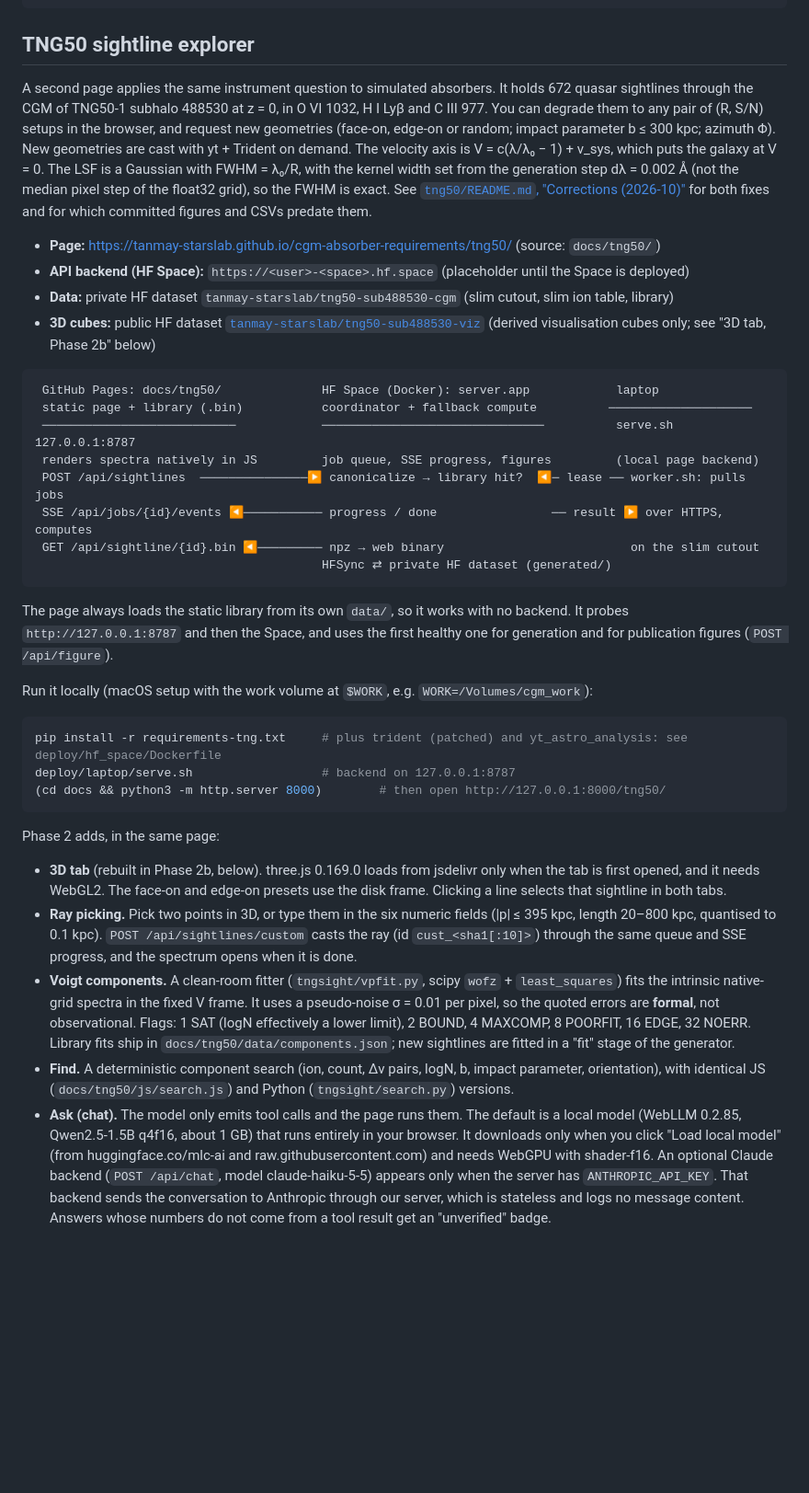
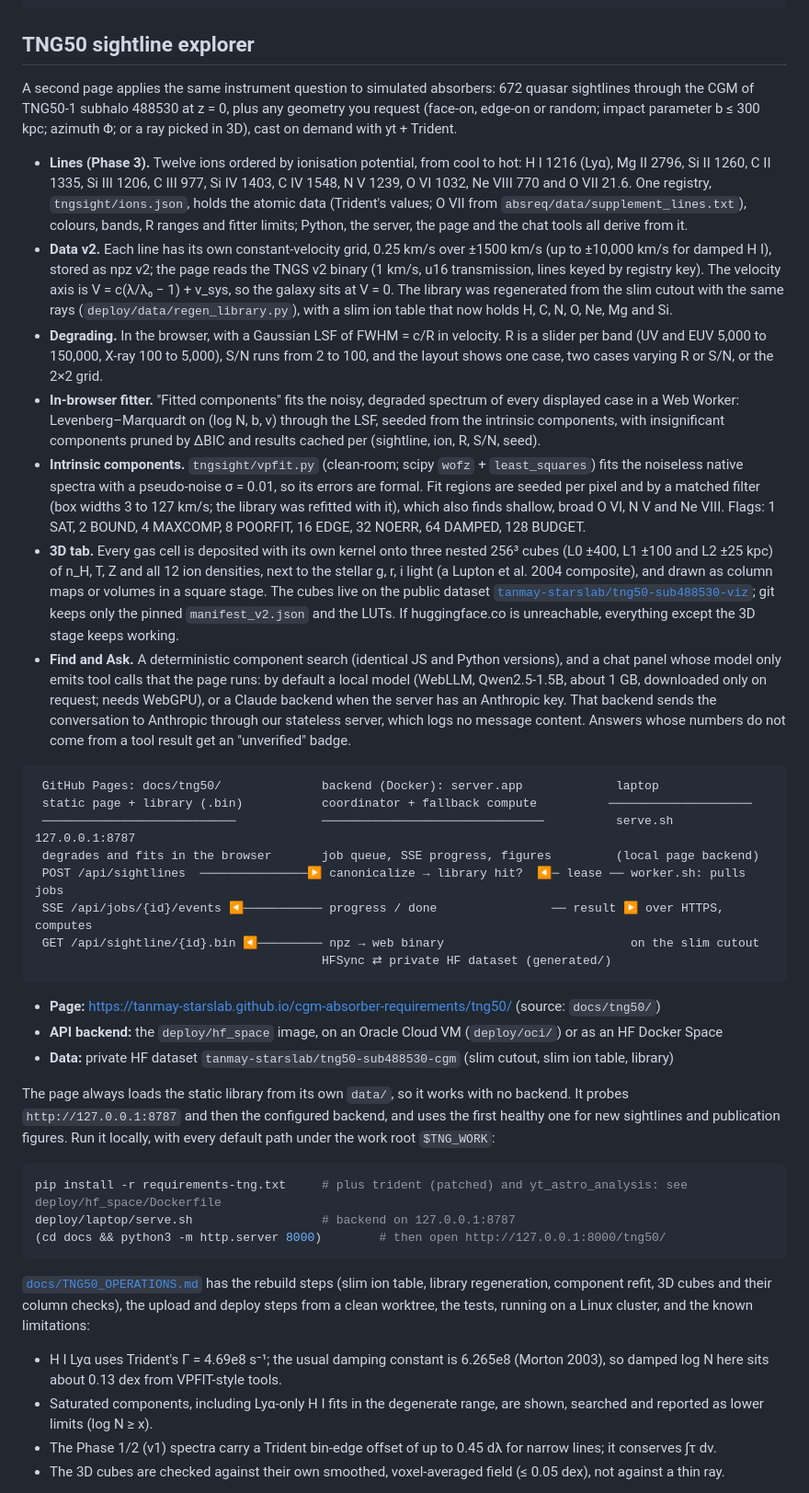
Before and after one commit to tanmay-starslab/cgm-absorber-requirements, a Markdown page: README.md, the part around one of its changes. Shown at 92% size. Drawn GitHub-style; blank space fills up the shorter version.

Commit message:
Rewrite the TNG50 docs for Phase 3 and running on a Linux cluster
Co-Authored-By: Claude Opus 5.5 (1M context) <noreply@anthropic.com>

````diff
--- a/README.md
+++ b/README.md
@@ -66,38 +66,60 @@ python scripts/export_web_data.py
 
 ## TNG50 sightline explorer
 
-A second page applies the same instrument question to simulated absorbers. It holds 672 quasar
-sightlines through the CGM of TNG50-1 subhalo 488530 at z = 0, in O VI 1032, H I Lyβ and C III 977.
-You can degrade them to any pair of (R, S/N) setups in the browser, and request new geometries
-(face-on, edge-on or random; impact parameter b ≤ 300 kpc; azimuth Φ). New geometries are cast with
-yt + Trident on demand. The velocity axis is V = c(λ/λ₀ − 1) + v_sys, which puts the galaxy at V = 0.
-The LSF is a Gaussian with FWHM = λ₀/R, with the kernel width set from the generation step
-dλ = 0.002 Å (not the median pixel step of the float32 grid), so the FWHM is exact. See
-[`tng50/README.md`, "Corrections (2026-10)"](tng50/README.md#corrections-2026-10-velocity-frame-and-dλ)
-for both fixes and for which committed figures and CSVs predate them.
+A second page applies the same instrument question to simulated absorbers: 672 quasar sightlines through the CGM of
+TNG50-1 subhalo 488530 at z = 0, plus any geometry you request (face-on, edge-on or random; impact parameter
+b ≤ 300 kpc; azimuth Φ; or a ray picked in 3D), cast on demand with yt + Trident.
 
-- **Page:** https://tanmay-starslab.github.io/cgm-absorber-requirements/tng50/ (source: `docs/tng50/`)
-- **API backend (HF Space):** `https://<user>-<space>.hf.space` (placeholder until the Space is deployed)
-- **Data:** private HF dataset `tanmay-starslab/tng50-sub488530-cgm` (slim cutout, slim ion table, library)
-- **3D cubes:** public HF dataset [`tanmay-starslab/tng50-sub488530-viz`](https://huggingface.co/datasets/tanmay-starslab/tng50-sub488530-viz)
-  (derived visualisation cubes only; see "3D tab, Phase 2b" below)
+- **Lines (Phase 3).** Twelve ions ordered by ionisation potential, from cool to hot: H I 1216 (Lyα), Mg II 2796,
+  Si II 1260, C II 1335, Si III 1206, C III 977, Si IV 1403, C IV 1548, N V 1239, O VI 1032, Ne VIII 770 and
+  O VII 21.6. One registry, `tngsight/ions.json`, holds the atomic data (Trident's values; O VII from
+  `absreq/data/supplement_lines.txt`), colours, bands, R ranges and fitter limits; Python, the server, the page and
+  the chat tools all derive from it.
+- **Data v2.** Each line has its own constant-velocity grid, 0.25 km/s over ±1500 km/s (up to ±10,000 km/s for
+  damped H I), stored as npz v2; the page reads the TNGS v2 binary (1 km/s, u16 transmission, lines keyed by registry
+  key). The velocity axis is V = c(λ/λ₀ − 1) + v_sys, so the galaxy sits at V = 0. The library was regenerated from
+  the slim cutout with the same rays (`deploy/data/regen_library.py`), with a slim ion table that now holds H, C, N,
+  O, Ne, Mg and Si.
+- **Degrading.** In the browser, with a Gaussian LSF of FWHM = c/R in velocity. R is a slider per band (UV and EUV
+  5,000 to 150,000, X-ray 100 to 5,000), S/N runs from 2 to 100, and the layout shows one case, two cases varying R
+  or S/N, or the 2×2 grid.
+- **In-browser fitter.** "Fitted components" fits the noisy, degraded spectrum of every displayed case in a Web
+  Worker: Levenberg–Marquardt on (log N, b, v) through the LSF, seeded from the intrinsic components, with
+  insignificant components pruned by ΔBIC and results cached per (sightline, ion, R, S/N, seed).
+- **Intrinsic components.** `tngsight/vpfit.py` (clean-room; scipy `wofz` + `least_squares`) fits the noiseless
+  native spectra with a pseudo-noise σ = 0.01, so its errors are formal. Fit regions are seeded per pixel and by a
+  matched filter (box widths 3 to 127 km/s; the library was refitted with it), which also finds shallow, broad O VI,
+  N V and Ne VIII. Flags: 1 SAT, 2 BOUND, 4 MAXCOMP, 8 POORFIT, 16 EDGE, 32 NOERR, 64 DAMPED, 128 BUDGET.
+- **3D tab.** Every gas cell is deposited with its own kernel onto three nested 256³ cubes (L0 ±400, L1 ±100 and
+  L2 ±25 kpc) of n_H, T, Z and all 12 ion densities, next to the stellar g, r, i light (a Lupton et al. 2004
+  composite), and drawn as column maps or volumes in a square stage. The cubes live on the public dataset
+  [`tanmay-starslab/tng50-sub488530-viz`](https://huggingface.co/datasets/tanmay-starslab/tng50-sub488530-viz);
+  git keeps only the pinned `manifest_v2.json` and the LUTs. If huggingface.co is unreachable, everything except the
+  3D stage keeps working.
+- **Find and Ask.** A deterministic component search (identical JS and Python versions), and a chat panel whose
+  model only emits tool calls that the page runs: by default a local model (WebLLM, Qwen2.5-1.5B, about 1 GB,
+  downloaded only on request; needs WebGPU), or a Claude backend when the server has an Anthropic key. That backend
+  sends the conversation to Anthropic through our stateless server, which logs no message content. Answers whose
+  numbers do not come from a tool result get an "unverified" badge.
 
 ```
- GitHub Pages: docs/tng50/              HF Space (Docker): server.app            laptop
+ GitHub Pages: docs/tng50/              backend (Docker): server.app             laptop
  static page + library (.bin)           coordinator + fallback compute          ────────────────────
  ───────────────────────────            ───────────────────────────────          serve.sh  127.0.0.1:8787
- renders spectra natively in JS         job queue, SSE progress, figures         (local page backend)
+ degrades and fits in the browser       job queue, SSE progress, figures         (local page backend)
  POST /api/sightlines  ───────────────▶ canonicalize → library hit?  ◀─ lease ── worker.sh: pulls jobs
  SSE /api/jobs/{id}/events ◀─────────── progress / done                ── result ▶ over HTTPS, computes
  GET /api/sightline/{id}.bin ◀───────── npz → web binary                          on the slim cutout
                                         HFSync ⇄ private HF dataset (generated/)
 ```
 
-The page always loads the static library from its own `data/`, so it works with no backend. It
-probes `http://127.0.0.1:8787` and then the Space, and uses the first healthy one for generation and
-for publication figures (`POST /api/figure`).
+- **Page:** https://tanmay-starslab.github.io/cgm-absorber-requirements/tng50/ (source: `docs/tng50/`)
+- **API backend:** the `deploy/hf_space` image, on an Oracle Cloud VM (`deploy/oci/`) or as an HF Docker Space
+- **Data:** private HF dataset `tanmay-starslab/tng50-sub488530-cgm` (slim cutout, slim ion table, library)
 
-Run it locally (macOS setup with the work volume at `$WORK`, e.g. `WORK=/Volumes/cgm_work`):
+The page always loads the static library from its own `data/`, so it works with no backend. It probes
+`http://127.0.0.1:8787` and then the configured backend, and uses the first healthy one for new sightlines and
+publication figures. Run it locally, with every default path under the work root `$TNG_WORK`:
 
 ```bash
 pip install -r requirements-tng.txt     # plus trident (patched) and yt_astro_analysis: see deploy/hf_space/Dockerfile
@@ -105,25 +127,14 @@ deploy/laptop/serve.sh                  # backend on 127.0.0.1:8787
 (cd docs && python3 -m http.server 8000)        # then open http://127.0.0.1:8000/tng50/
 ```
 
-Phase 2 adds, in the same page:
+[`docs/TNG50_OPERATIONS.md`](docs/TNG50_OPERATIONS.md) has the rebuild steps (slim ion table, library regeneration,
+component refit, 3D cubes and their column checks), the upload and deploy steps from a clean worktree, the tests,
+running on a Linux cluster, and the known limitations:
 
-- **3D tab** (rebuilt in Phase 2b, below). three.js 0.169.0 loads from jsdelivr only when the tab is first
-  opened, and it needs WebGL2. The face-on and edge-on presets use the disk frame. Clicking a line selects that
-  sightline in both tabs.
-- **Ray picking.** Pick two points in 3D, or type them in the six numeric fields (|p| ≤ 395 kpc,
-  length 20–800 kpc, quantised to 0.1 kpc). `POST /api/sightlines/custom` casts the ray (id
-  `cust_<sha1[:10]>`) through the same queue and SSE progress, and the spectrum opens when it is done.
-- **Voigt components.** A clean-room fitter (`tngsight/vpfit.py`, scipy `wofz` + `least_squares`) fits
-  the intrinsic native-grid spectra in the fixed V frame. It uses a pseudo-noise σ = 0.01 per pixel, so
-  the quoted errors are **formal**, not observational. Flags: 1 SAT (logN effectively a lower limit), 2 BOUND,
-  4 MAXCOMP, 8 POORFIT, 16 EDGE, 32 NOERR. Library fits ship in `docs/tng50/data/components.json`; new
-  sightlines are fitted in a "fit" stage of the generator.
-- **Find.** A deterministic component search (ion, count, Δv pairs, logN, b, impact parameter,
-  orientation), with identical JS (`docs/tng50/js/search.js`) and Python (`tngsight/search.py`) versions.
-- **Ask (chat).** The model only emits tool calls and the page runs them. The default is a local model
-  (WebLLM 0.2.85, Qwen2.5-1.5B q4f16, about 1 GB) that runs entirely in your browser. It downloads only
-  when you click "Load local model" (from huggingface.co/mlc-ai and raw.githubusercontent.com) and needs WebGPU with shader-f16. An optional Claude backend
-  (`POST /api/chat`, model claude-haiku-5-5) appears only when the server has `ANTHROPIC_API_KEY`. That
-  backend sends the conversation to Anthropic through our server, which is stateless and logs no message
-  content. Answers whose numbers do not come from a tool result get an "unverified" badge.
+- H I Lyα uses Trident's Γ = 4.69e8 s⁻¹; the usual damping constant is 6.265e8 (Morton 2003), so damped log N here
+  sits about 0.13 dex from VPFIT-style tools.
+- Saturated components, including Lyα-only H I fits in the degenerate range, are shown, searched and reported as lower
+  limits (log N ≥ x).
+- The Phase 1/2 (v1) spectra carry a Trident bin-edge offset of up to 0.45 dλ for narrow lines; it conserves ∫τ dv.
+- The 3D cubes are checked against their own smoothed, voxel-averaged field (≤ 0.05 dex), not against a thin ray.
 
````
Also changed, not shown: other parts of README.md (+4 -32 lines), docs/TNG50_OPERATIONS.md (+193 -177 lines), server/README.md (+18 -16 lines).
